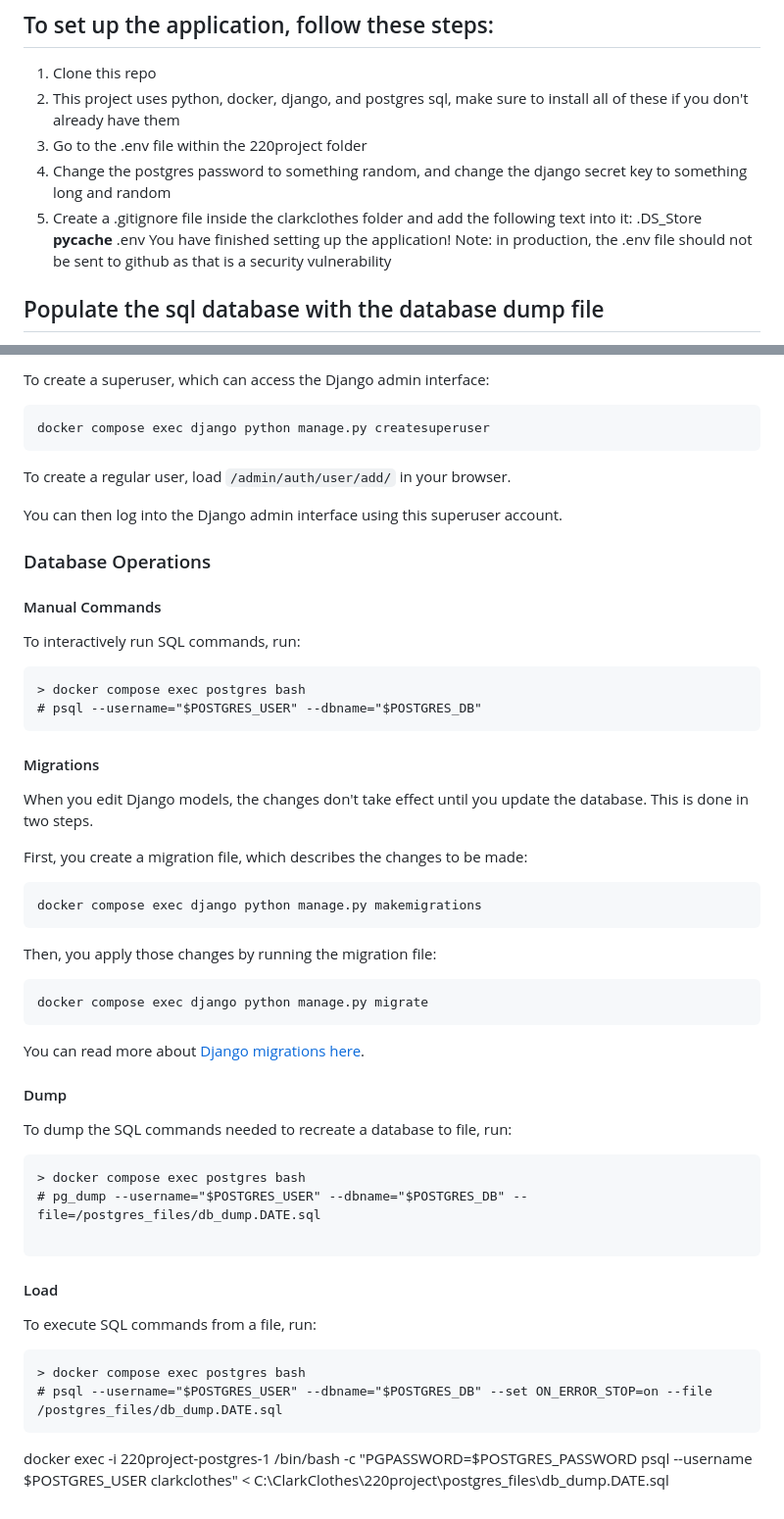
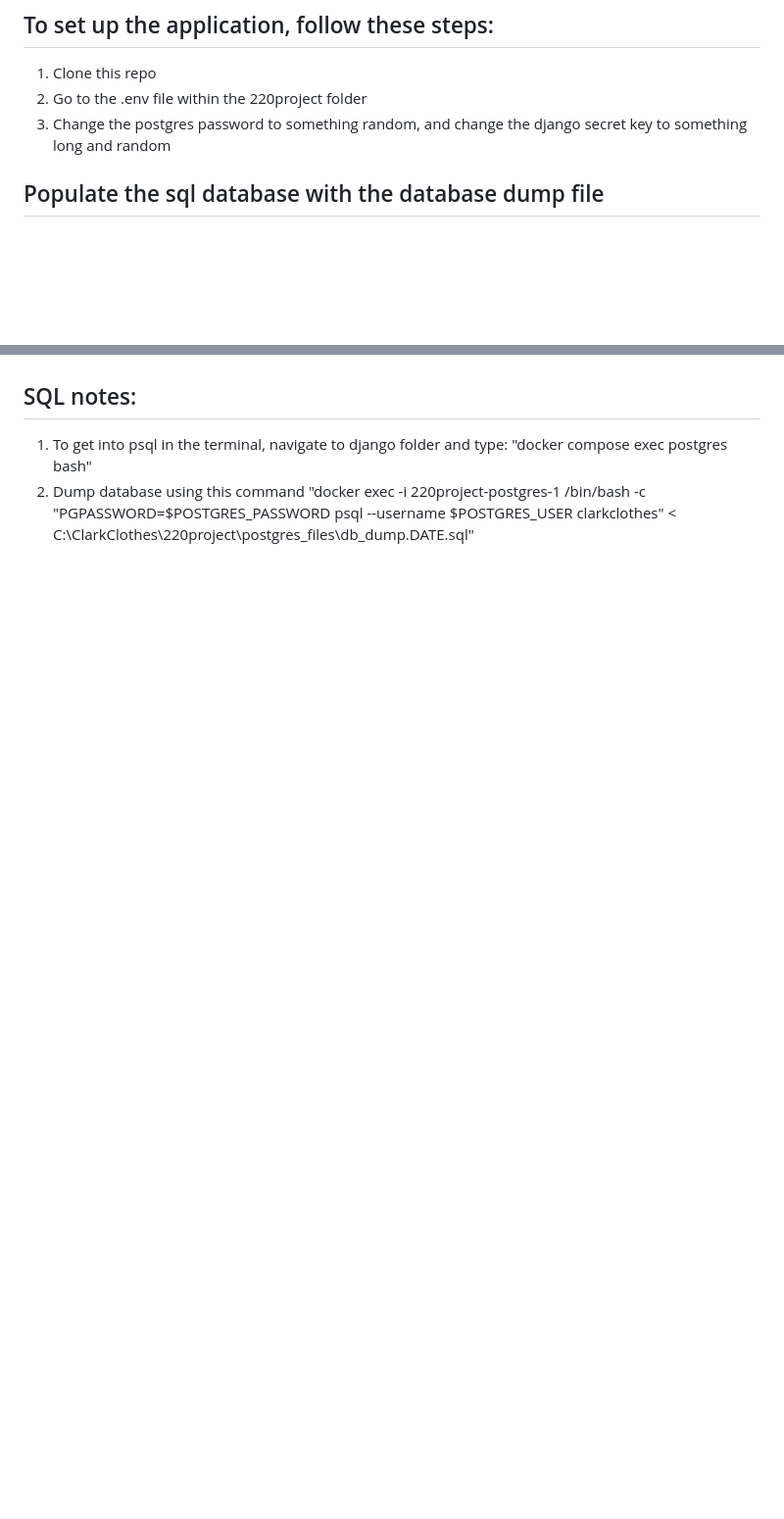
Before and after one commit to sarahVacca/220project, a Markdown page: README.md, 2 parts joined by grey strips. Shown: that part at 98% size. Drawn GitHub-style; blank space fills up the shorter version.

Commit message:
ReadME corrections

````diff
--- a/README.md
+++ b/README.md
@@ -3,15 +3,8 @@ Hi, and welcome to Clark Clothes! A website where Clark students can buy and sel
 
 ## To set up the application, follow these steps:
 1. Clone this repo
-2. This project uses python, docker, django, and postgres sql, make sure to install all of these if you don't already have them
-3. Go to the .env file within the 220project folder
-4. Change the postgres password to something random, and change the django secret key to something long and random
-5. Create a .gitignore file inside the clarkclothes folder and add the following text into it:
-.DS_Store
-__pycache__
-.env
-You have finished setting up the application!
-Note: in production, the .env file should not be sent to github as that is a security vulnerability
+2. Go to the .env file within the 220project folder
+3. Change the postgres password to something random, and change the django secret key to something long and random
 
 ## Populate the sql database with the database dump file
 1. Connect to psql inside the terminal
@@ -133,61 +63,3 @@ Load <http://localhost:8080/minifacebook> to view the latest statuses of users o
-To create a superuser, which can access the Django admin interface:
-
-```
-docker compose exec django python manage.py createsuperuser
-```
-
-To create a regular user, load `/admin/auth/user/add/` in your browser.
-
-You can then log into the Django admin interface using this superuser account.
-
-### Database Operations
-
-#### Manual Commands
-
-To interactively run SQL commands, run:
-
-```
-> docker compose exec postgres bash
-# psql --username="$POSTGRES_USER" --dbname="$POSTGRES_DB"
-```
-
-#### Migrations
-
-When you edit Django models, the changes don't take effect until you update the database. This is done in two steps.
-
-First, you create a migration file, which describes the changes to be made:
-
-```
-docker compose exec django python manage.py makemigrations
-```
-
-Then, you apply those changes by running the migration file:
-
-```
-docker compose exec django python manage.py migrate
-```
-
-You can read more about [Django migrations here](https://docs.djangoproject.com/en/3.2/topics/migrations/).
-
-#### Dump
-
-To dump the SQL commands needed to recreate a database to file, run:
-
-```
-> docker compose exec postgres bash
-# pg_dump --username="$POSTGRES_USER" --dbname="$POSTGRES_DB" --file=/postgres_files/db_dump.DATE.sql
-
-```
-
-#### Load
-
-To execute SQL commands from a file, run:
-
-```
-> docker compose exec postgres bash
-# psql --username="$POSTGRES_USER" --dbname="$POSTGRES_DB" --set ON_ERROR_STOP=on --file /postgres_files/db_dump.DATE.sql
-```
-
-
-
-docker exec -i 220project-postgres-1 /bin/bash -c "PGPASSWORD=$POSTGRES_PASSWORD psql --username $POSTGRES_USER clarkclothes" < C:\ClarkClothes\220project\postgres_files\db_dump.DATE.sql
+## SQL notes:
+1. To get into psql in the terminal, navigate to django folder and type: "docker compose exec postgres bash"
+2. Dump database using this command "docker exec -i 220project-postgres-1 /bin/bash -c "PGPASSWORD=$POSTGRES_PASSWORD psql --username $POSTGRES_USER clarkclothes" < C:\ClarkClothes\220project\postgres_files\db_dump.DATE.sql"
````
Also changed, not shown: other parts of README.md (+0 -63 lines).
